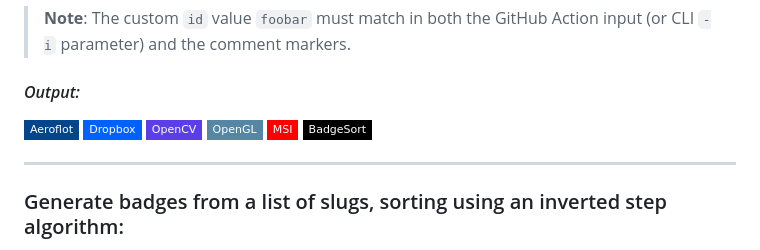
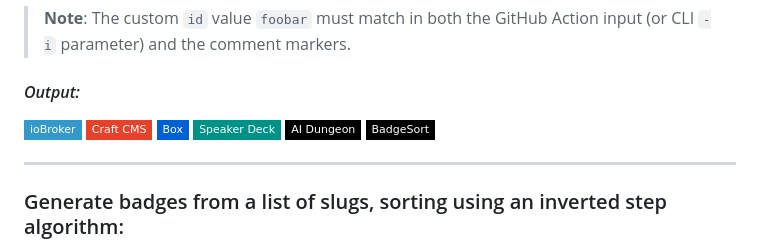
Before and after one commit to ChipWolf/BadgeSort, a Markdown page: README.md, the part around the change. GitHub-like rendering; badges without logos.

Commit message:
chore(docs): refresh badgesort

```diff
--- a/README.md
+++ b/README.md
@@ -237,11 +237,11 @@ $ python -m badgesort.icons -i foobar -c false -r 5 -f html -b flat-square -o RE
 
 <!-- start chipwolf/badgesort foobar -->
 <p>
-  <a href="#"><img alt="Aeroflot" src="https://img.shields.io/badge/Aeroflot-02458D.svg?style=flat-square&logo=aeroflot&logoColor=white"></a>
-  <a href="#"><img alt="Dropbox" src="https://img.shields.io/badge/Dropbox-0061FF.svg?style=flat-square&logo=dropbox&logoColor=white"></a>
-  <a href="#"><img alt="OpenCV" src="https://img.shields.io/badge/OpenCV-5C3EE8.svg?style=flat-square&logo=opencv&logoColor=white"></a>
-  <a href="#"><img alt="OpenGL" src="https://img.shields.io/badge/OpenGL-5586A4.svg?style=flat-square&logo=opengl&logoColor=white"></a>
-  <a href="#"><img alt="MSI" src="https://img.shields.io/badge/MSI-FF0000.svg?style=flat-square&logo=msi&logoColor=white"></a>
+  <a href="#"><img alt="ioBroker" src="https://img.shields.io/badge/ioBroker-3399CC.svg?style=flat-square&logo=iobroker&logoColor=white"></a>
+  <a href="#"><img alt="Craft CMS" src="https://img.shields.io/badge/Craft%20CMS-E5422B.svg?style=flat-square&logo=craftcms&logoColor=white"></a>
+  <a href="#"><img alt="Box" src="https://img.shields.io/badge/Box-0061D5.svg?style=flat-square&logo=box&logoColor=white"></a>
+  <a href="#"><img alt="Speaker Deck" src="https://img.shields.io/badge/Speaker%20Deck-009287.svg?style=flat-square&logo=speakerdeck&logoColor=white"></a>
+  <a href="#"><img alt="AI Dungeon" src="https://img.shields.io/badge/AI%20Dungeon-000000.svg?style=flat-square&logo=aidungeon&logoColor=white"></a>
   <a href="https://github.com/ChipWolf/BadgeSort"><img alt="BadgeSort" src="https://img.shields.io/badge/BadgeSort-000000.svg?style=flat-square&logo=githubsponsors"></a>
 </p>
 <!-- end chipwolf/badgesort foobar -->
```
